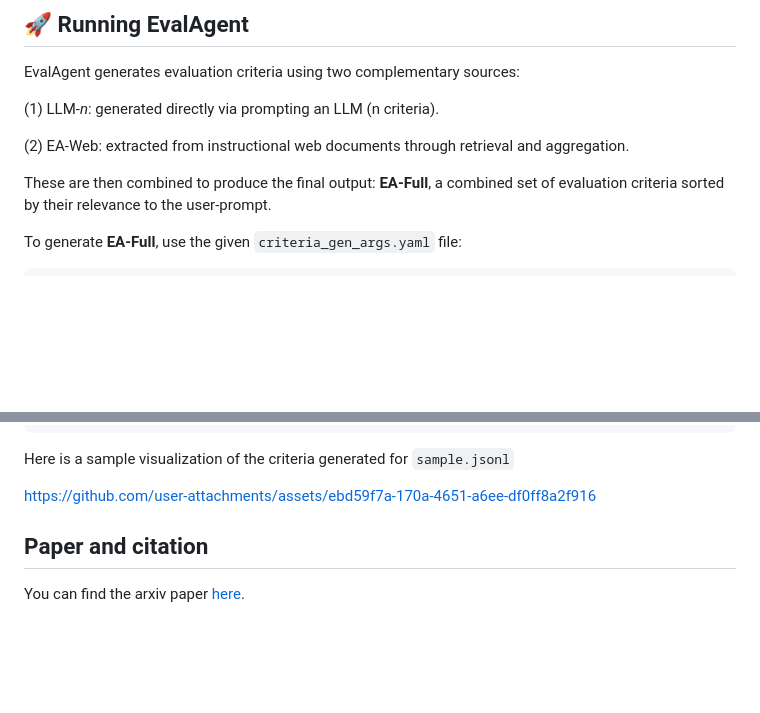
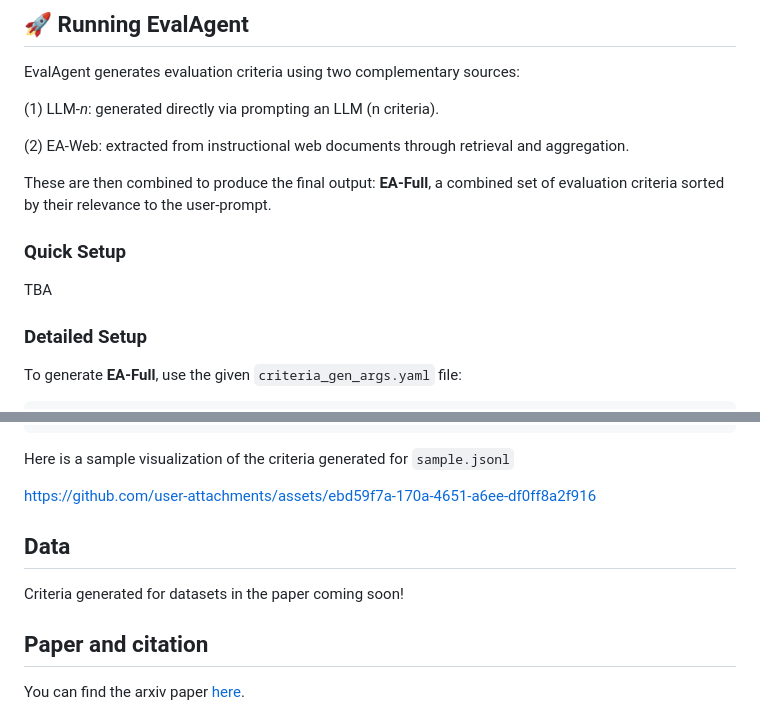
Before and after one commit to ManyaWadhwa/EvalAgent, a Markdown page: README.md, 2 parts joined by grey strips. GitHub-like rendering; blank space fills up the shorter version.

Commit message:
Added TBA sections

````diff
--- a/README.md
+++ b/README.md
@@ -52,6 +52,12 @@ EvalAgent generates evaluation criteria using two complementary sources:
 (2) EA-Web: extracted from instructional web documents through retrieval and aggregation.
 
 These are then combined to produce the final output: **EA-Full**, a combined set of evaluation criteria sorted by their relevance to the user-prompt.
+
+### Quick Setup
+
+TBA
+
+### Detailed Setup
 
 To generate **EA-Full**, use the given `criteria_gen_args.yaml` file:
 ```
@@ -144,6 +150,8 @@ Here is a sample visualization of the criteria generated for `sample.jsonl`
 
 https://github.com/user-attachments/assets/ebd59f7a-170a-4651-a6ee-df0ff8a2f916
 
+## Data
+Criteria generated for datasets in the paper coming soon!
 
 ## Paper and citation
 You can find the arxiv paper [here](https://arxiv.org/pdf/2504.15219).
````
